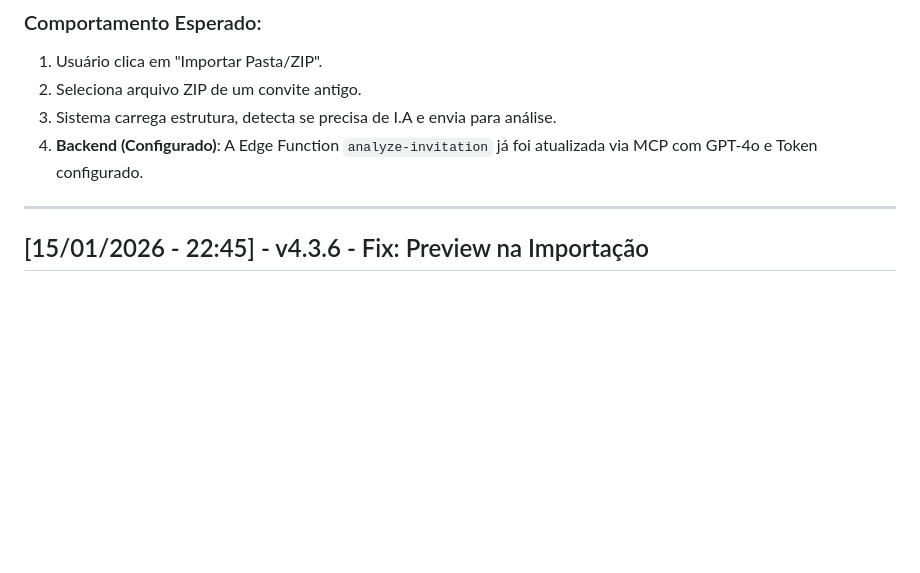
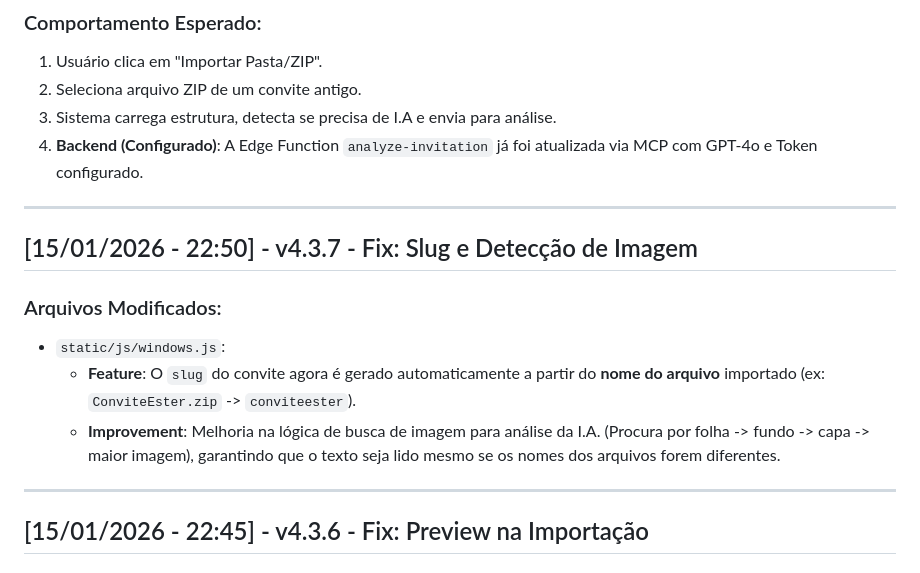
Before and after one commit to mforgedesign/Builders, a Markdown page: v4/CHANGELOG.md, the part around the change. GitHub-like rendering; blank space fills up the shorter version.

```diff
--- a/v4/CHANGELOG.md
+++ b/v4/CHANGELOG.md
@@ -21,6 +21,14 @@ Registro de todas as modificações do projeto, conforme as diretrizes das globa
 2. Seleciona arquivo ZIP de um convite antigo.
 3. Sistema carrega estrutura, detecta se precisa de I.A e envia para análise.
 4. **Backend (Configurado)**: A Edge Function `analyze-invitation` já foi atualizada via MCP com GPT-4o e Token configurado.
+
+---
+
+## [15/01/2026 - 22:50] - v4.3.7 - Fix: Slug e Detecção de Imagem
+### Arquivos Modificados:
+*   `static/js/windows.js`:
+    *   **Feature**: O `slug` do convite agora é gerado automaticamente a partir do **nome do arquivo** importado (ex: `ConviteEster.zip` -> `conviteester`).
+    *   **Improvement**: Melhoria na lógica de busca de imagem para análise da I.A. (Procura por folha -> fundo -> capa -> maior imagem), garantindo que o texto seja lido mesmo se os nomes dos arquivos forem diferentes.
 
 ---
 
```
